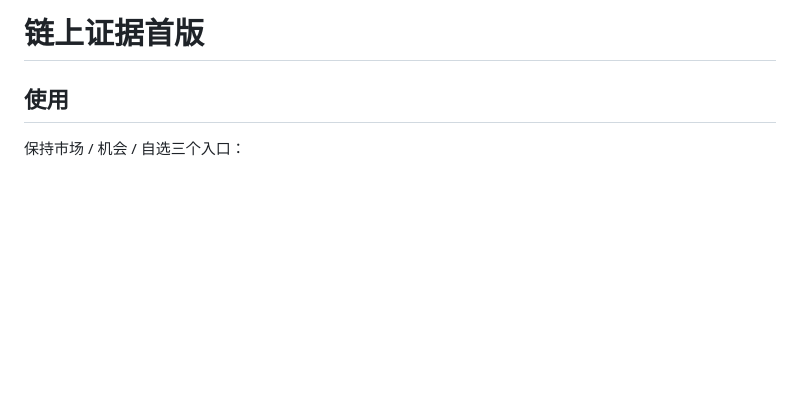
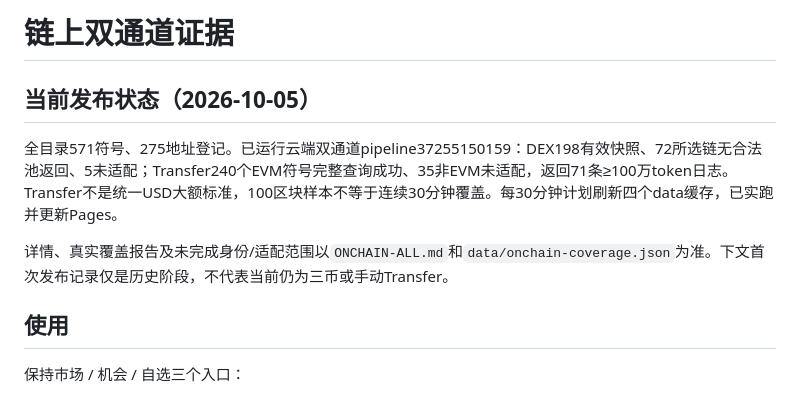
Before and after one commit to Alchemyoo/oi-radar, a Markdown page: ONCHAIN.md, the part around the change. Rendered like a GitHub page; blank space fills up the shorter version.

Commit message:
Document verified cloud coverage and remaining native/non-EVM limits

```diff
--- a/ONCHAIN.md
+++ b/ONCHAIN.md
@@ -1,4 +1,10 @@
-# 链上证据首版
+# 链上双通道证据
+
+## 当前发布状态（2026-10-05）
+
+全目录571符号、275地址登记。已运行云端双通道pipeline37255150159：DEX198有效快照、72所选链无合法池返回、5未适配；Transfer240个EVM符号完整查询成功、35非EVM未适配，返回71条≥100万token日志。Transfer不是统一USD大额标准，100区块样本不等于连续30分钟覆盖。每30分钟计划刷新四个data缓存，已实跑并更新Pages。
+
+详情、真实覆盖报告及未完成身份/适配范围以`ONCHAIN-ALL.md`和`data/onchain-coverage.json`为准。下文首次发布记录仅是历史阶段，不代表当前仍为三币或手动Transfer。
 
 ## 使用
 保持市场 / 机会 / 自选三个入口：
```
Also changed, not shown: ONCHAIN-ALL.md (+6 -3 lines).
